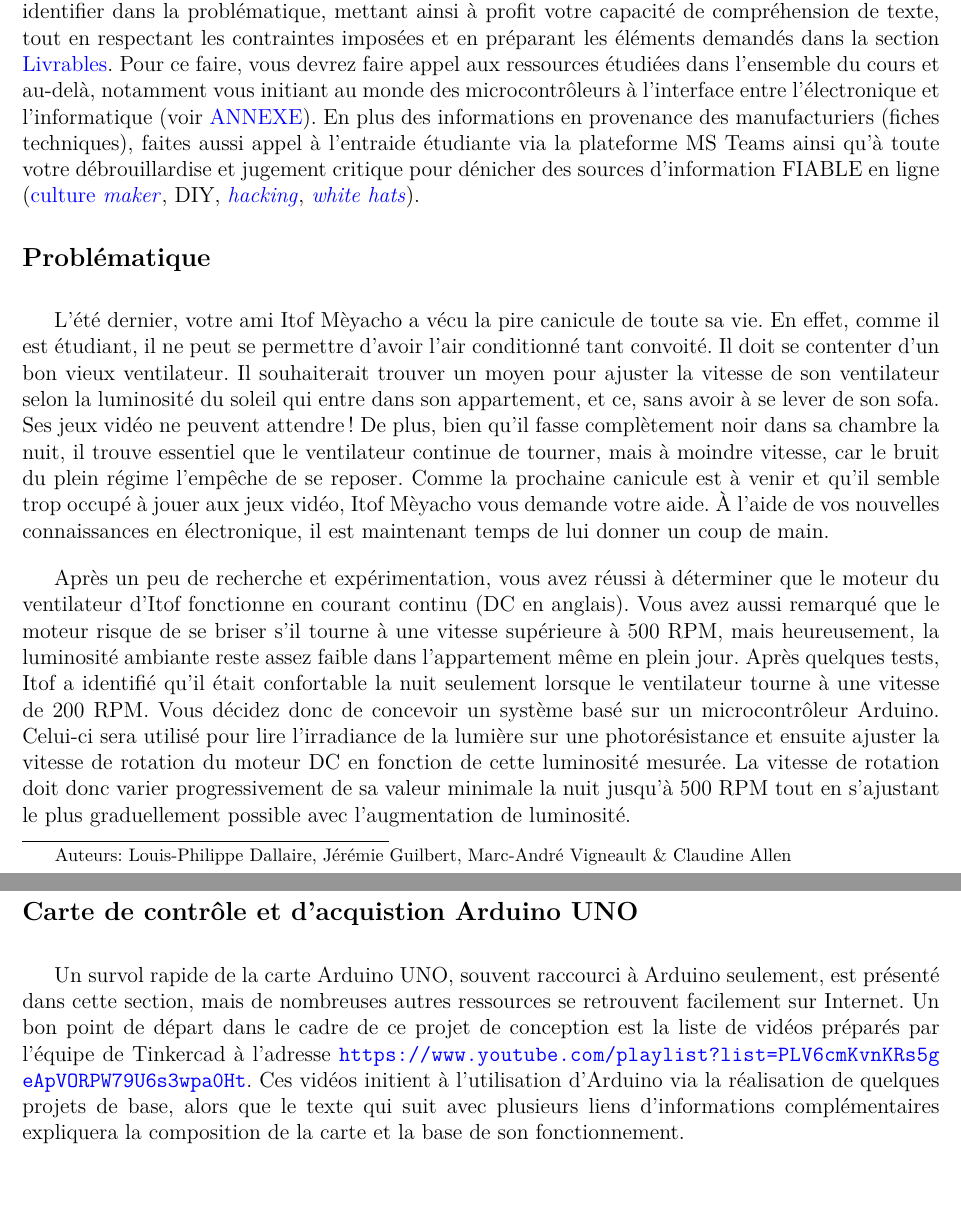
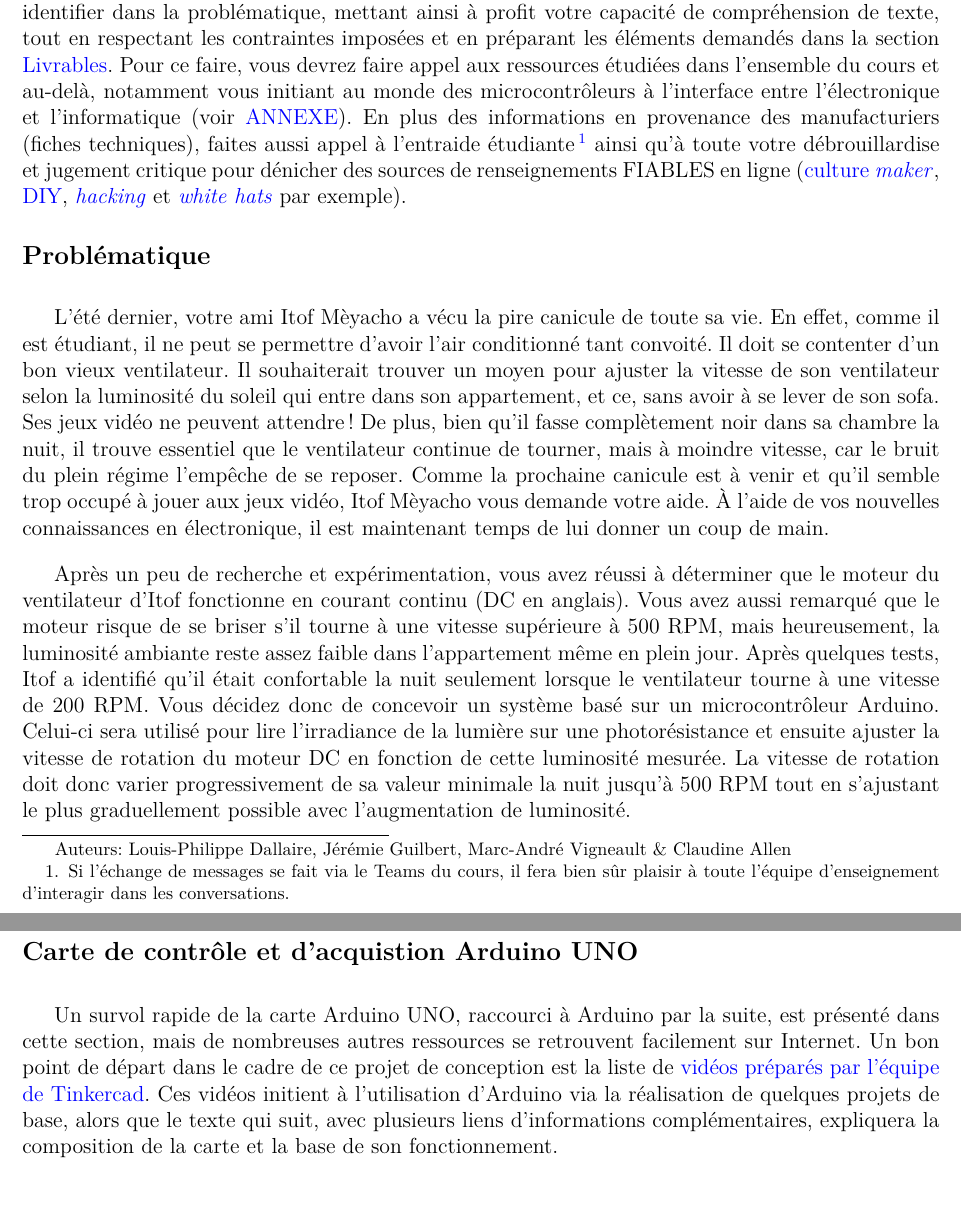
Before and after one commit to cniallen/electroniquex-ulaval, a LaTeX document (Projets de conception/~Conc_Ventilateur.tex): two parts of pages 1 and 5 of 7, joined at a grey line, cut so that both start at the same text. Compiled offline with pdfLaTeX.

Commit message:
Correction de quelques coquilles. Mention de MS Teams passée en note de bas de page.

```diff
--- a/Projets de conception/~Conc_Ventilateur.tex
+++ b/Projets de conception/~Conc_Ventilateur.tex
@@ -184,8 +184,8 @@
 \justify
 %------ END HOMEMADE TITLE ------%
 \vspace{-1ex}
-Pour progresser vers l'objectif d'autonomie et d'initiative nécessaires au travail de recherche, de développement et d'ingénierie, la dernière activité du cours ne donne aucun protocole ni schéma de circuit. Vous devez concevoir par vous-même le système électronique qui répondra aux besoins à identifier dans la problématique, mettant ainsi à profit votre capacité de compréhension de texte, tout en respectant les contraintes imposées et en préparant les éléments demandés dans la section \nameref{subsec:livrables}. Pour ce faire, vous devrez faire appel aux ressources étudiées dans l'ensemble du cours et au-delà, notamment vous initiant au monde des microcontrôleurs à l'interface entre l'électronique et l'informatique (voir \nameref{sec:annexe}). En plus des informations en provenance des manufacturiers (fiches techniques), faites aussi appel à l'entraide étudiante via la plateforme MS Teams ainsi qu'à toute votre débrouillardise et jugement critique pour dénicher des sources d'information FIABLE en ligne (\href{https://fr.wikipedia.org/wiki/Culture_maker}{culture \textit{maker}}, DIY, \href{https://hackaday.com/about/}{\textit{hacking}}, \href{https://disboard.org/servers/tag/whitehat}{\textit{white hats}}).
-%Éventuellement référer explicitement à ma médiagraphie sur le site de cours lorsque je l'aurai remise sur le sens du monde! Il y a possiblement un gros questionnement philosophique à qqpart dans le coin... À discuter avec Éric et Aaron dès que possible!
+Pour progresser vers l'objectif d'autonomie et d'initiative nécessaires au travail de recherche, de développement et d'ingénierie, la dernière activité du cours ne donne aucun protocole ni schéma de circuit. Vous devez concevoir par vous-même le système électronique qui répondra aux besoins à identifier dans la problématique, mettant ainsi à profit votre capacité de compréhension de texte, tout en respectant les contraintes imposées et en préparant les éléments demandés dans la section \nameref{subsec:livrables}. Pour ce faire, vous devrez faire appel aux ressources étudiées dans l'ensemble du cours et au-delà, notamment vous initiant au monde des microcontrôleurs à l'interface entre l'électronique et l'informatique (voir \nameref{sec:annexe}). En plus des informations en provenance des manufacturiers (fiches techniques), faites aussi appel à l'entraide étudiante\footnote{Si l'échange de messages se fait via le Teams du cours, il fera bien sûr plaisir à toute l'équipe d'enseignement d'interagir dans les conversations.} ainsi qu'à toute votre débrouillardise et jugement critique pour dénicher des sources de renseignements FIABLES en ligne (\href{https://fr.wikipedia.org/wiki/Culture_maker}{culture \textit{maker}}, \href{https://www.reddit.com/r/diyelectronics/}{DIY}, \href{https://hackaday.com/about/}{\textit{hacking}} et \href{https://disboard.org/servers/tag/whitehat}{\textit{white hats}} par exemple).
+%Éventuellement référer explicitement à ma médiagraphie sur le site de cours lorsque je l'aurai remise sur le sens du monde. D'ailleurs y ajouter d'autres forums d'intérêt comme <https://electronics.stackexchange.com/> et des familles-organisations-sociétés de journaux. voir la page GEL de la bibli itou! Ne pas oublier de mentionner les bons vieux livres de la bibliothèque! Il y a possiblement un gros questionnement philosophique à qqpart dans le coin... À discuter avec Éric et Aaron...
 \vspace{-1em}
 \subsection*{Problématique}
 %\vspace{-0.5em}
@@ -299,7 +299,7 @@ Après un peu de recherche et expérimentation, vous avez réussi à déterminer
 \label{sec:annexe}
 
 \subsection*{Carte de contrôle et d'acquistion Arduino UNO}
-Un survol rapide de la carte Arduino UNO, souvent raccourci à Arduino seulement, est présenté dans cette section, mais de nombreuses autres ressources se retrouvent facilement sur Internet. Un bon point de départ dans le cadre de ce projet de conception est la liste de vidéos préparés par l'équipe de Tinkercad à l'adresse \url{https://www.youtube.com/playlist?list=PLV6cmKvnKRs5geApVORPW79U6s3wpa0Ht}. Ces vidéos initient à l'utilisation d'Arduino via la réalisation de quelques projets de base, alors que le texte qui suit avec plusieurs liens d'informations complémentaires expliquera la composition de la carte et la base de son fonctionnement.
+Un survol rapide de la carte Arduino UNO, raccourci à Arduino par la suite, est présenté dans cette section, mais de nombreuses autres ressources se retrouvent facilement sur Internet. Un bon point de départ dans le cadre de ce projet de conception est la liste de \href{https://www.youtube.com/playlist?list=PLV6cmKvnKRs5geApVORPW79U6s3wpa0Ht}{vidéos préparés par l'équipe de Tinkercad}. Ces vidéos initient à l'utilisation d'Arduino via la réalisation de quelques projets de base, alors que le texte qui suit, avec plusieurs liens d'informations complémentaires, expliquera la composition de la carte et la base de son fonctionnement.
 
 \subsubsection*{Qu'est qu'un Arduino?}
 À la base, c'est un circuit imprimé sur une carte (\textit{printed circuit board}, PCB) fabriqués par la \href{https://www.arduino.cc/}{ compagnie Arduino}\footnote{La force de la compagnie Arduino est sa mission de développer de l'électronique totalement en accès libre (\textit{open source}), des diagrammes de circuits à la programmation, et de faciliter son usage par tous.tes les utilisateurs.trices et créateurs.trices indépendamment du niveau d'expérience.} (Figure~\ref{fig:ArduinoUNO}). Le niveau de complexité d'une telle carte (\href{https://content.arduino.cc/assets/UNO-TH_Rev3e_sch.pdf}{diagramme}) change notre mode de travail en passant progressivement de l'électronique à l'informatique, mais le programme est directement téléversé et exécuté sur la carte au lieu de la connecter à un ordinateur pour chaque exécution. Ce type de circuits imprimés est donc dans la catégorie d'électronique ou système embarqué.
```
Also changed, not shown: Projets de conception/~Conc_Ventilateur.tex (2 more changed lines).
